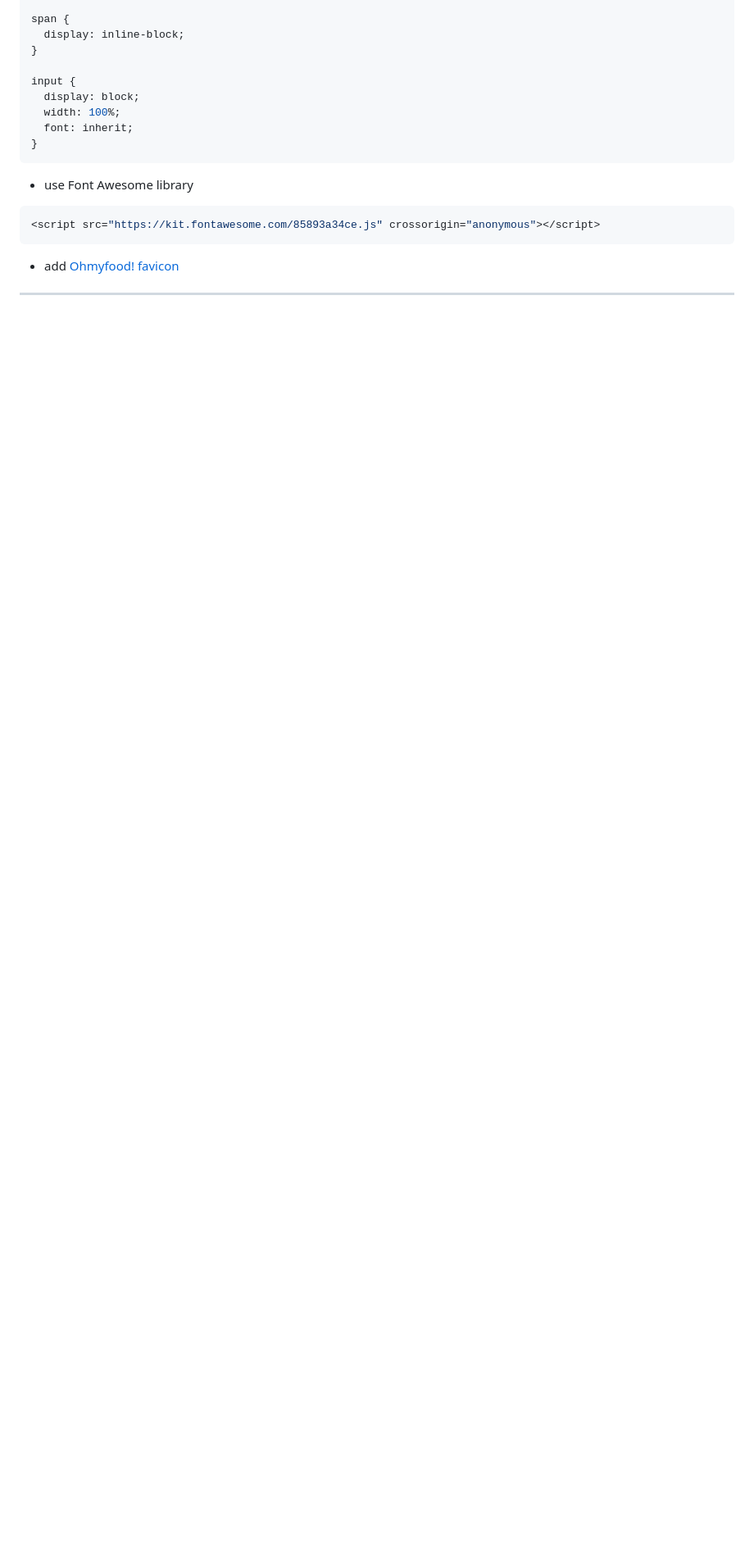
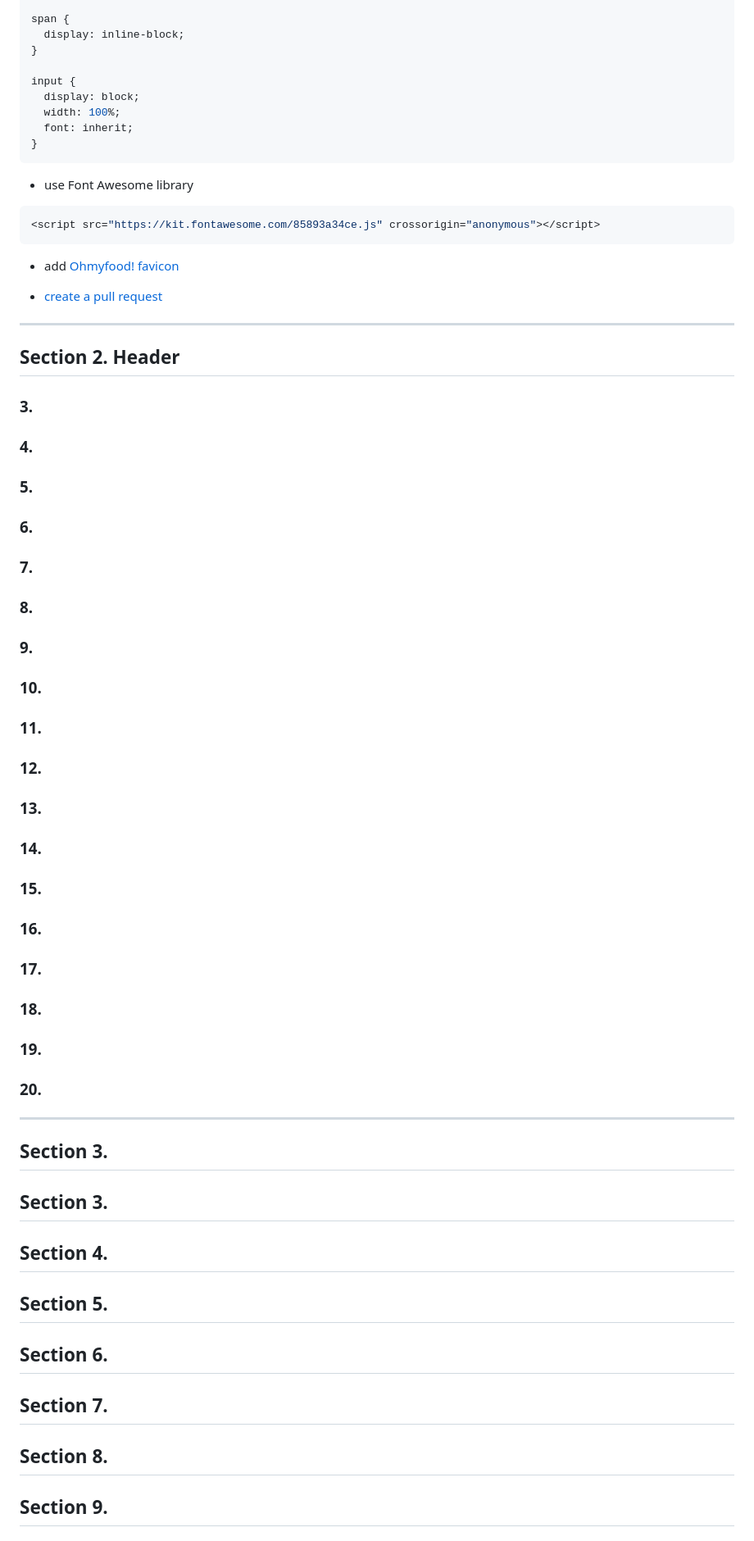
Before and after one commit to Dusty-Hordofel/ohmyfood, a Markdown page: README.md, the part around one of its changes. Shown at 82% size. Rendered like a GitHub page; blank space fills up the shorter version.

```diff
--- a/README.md
+++ b/README.md
@@ -163,4 +163,63 @@ input {
 
 - add [Ohmyfood! favicon](./images/logo/favico/ohmyfoodfavicon.png)
 
+- [create a pull request]()
+
 ---
+
+## Section 2. Header
+
+### 3.
+
+### 4.
+
+### 5.
+
+### 6.
+
+### 7.
+
+### 8.
+
+### 9.
+
+### 10.
+
+### 11.
+
+### 12.
+
+### 13.
+
+### 14.
+
+### 15.
+
+### 16.
+
+### 17.
+
+### 18.
+
+### 19.
+
+### 20.
+
+---
+
+## Section 3.
+
+## Section 3.
+
+## Section 4.
+
+## Section 5.
+
+## Section 6.
+
+## Section 7.
+
+## Section 8.
+
+## Section 9.
+
```
Also changed, not shown: other parts of README.md (+22 -1 lines).
